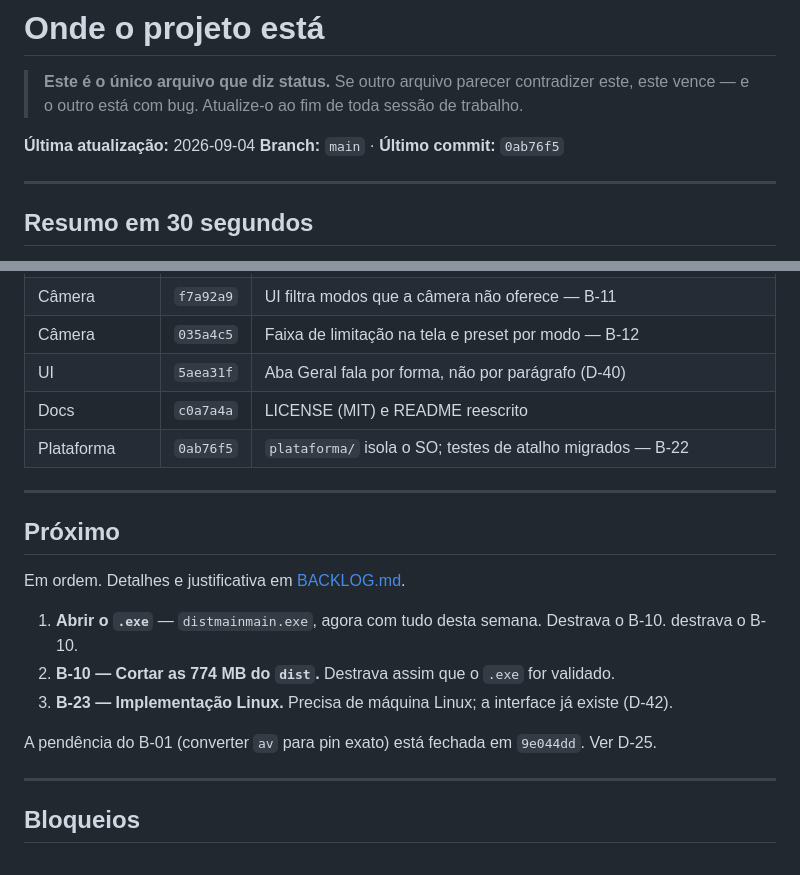
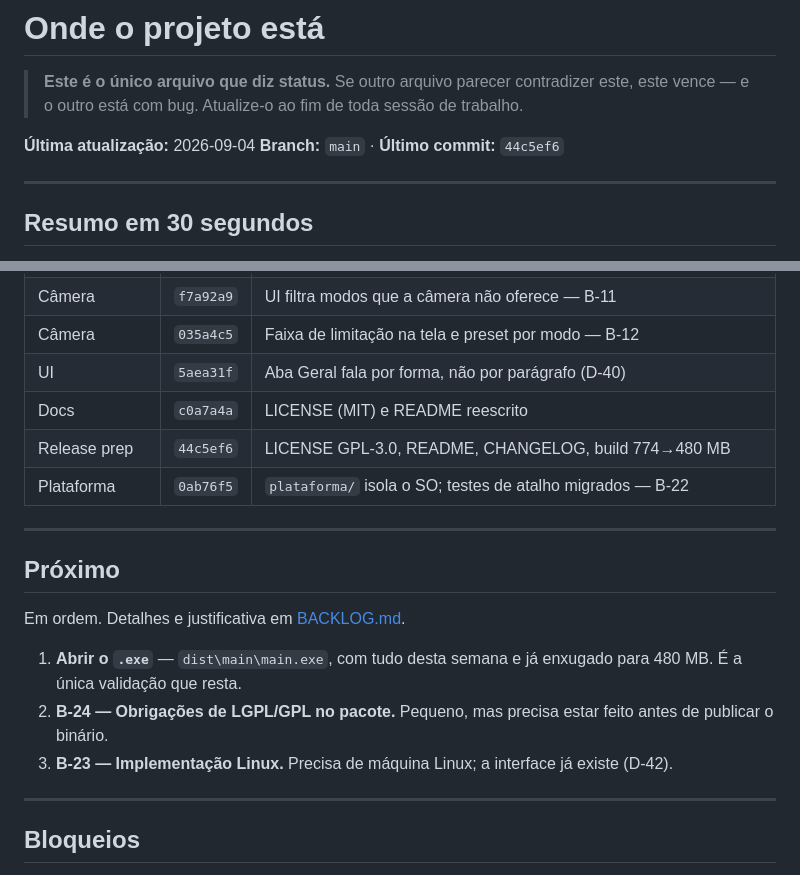
Before and after one commit to Espakki/OBS_GestureNode, a Markdown page: .planning/STATE.md, 2 parts joined by grey strips. Drawn GitHub-style.

```diff
--- a/.planning/STATE.md
+++ b/.planning/STATE.md
@@ -4,7 +4,7 @@
 > este vence — e o outro está com bug. Atualize-o ao fim de toda sessão de trabalho.
 
 **Última atualização:** 2026-09-04
-**Branch:** `main` · **Último commit:** `0ab76f5`
+**Branch:** `main` · **Último commit:** `44c5ef6`
 
 ---
 
@@ -58,6 +58,7 @@ Cada linha aponta pro commit. Sem SHA, não está entregue.
 | Câmera | `035a4c5` | Faixa de limitação na tela e preset por modo — B-12 |
 | UI | `5aea31f` | Aba Geral fala por forma, não por parágrafo (D-40) |
 | Docs | `c0a7a4a` | LICENSE (MIT) e README reescrito |
+| Release prep | `44c5ef6` | LICENSE GPL-3.0, README, CHANGELOG, build 774→480 MB |
 | Plataforma | `0ab76f5` | `plataforma/` isola o SO; testes de atalho migrados — B-22 |
 
 ---
@@ -66,12 +67,11 @@ Cada linha aponta pro commit. Sem SHA, não está entregue.
 
 Em ordem. Detalhes e justificativa em [BACKLOG.md](BACKLOG.md).
 
-1. **Abrir o `.exe`** — `distmainmain.exe`, agora com tudo desta semana. Destrava o B-10.
-   destrava o B-10.
-2. **B-10 — Cortar as 774 MB do `dist`.** Destrava assim que o `.exe` for validado.
+1. **Abrir o `.exe`** — `dist\main\main.exe`, com tudo desta semana e já enxugado para
+   480 MB. É a única validação que resta.
+2. **B-24 — Obrigações de LGPL/GPL no pacote.** Pequeno, mas precisa estar feito antes de
+   publicar o binário.
 3. **B-23 — Implementação Linux.** Precisa de máquina Linux; a interface já existe (D-42).
-
-A pendência do B-01 (converter `av` para pin exato) está fechada em `9e044dd`. Ver D-25.
 
 ---
 
```
Also changed, not shown: .planning/BACKLOG.md (+1 -23 lines).
